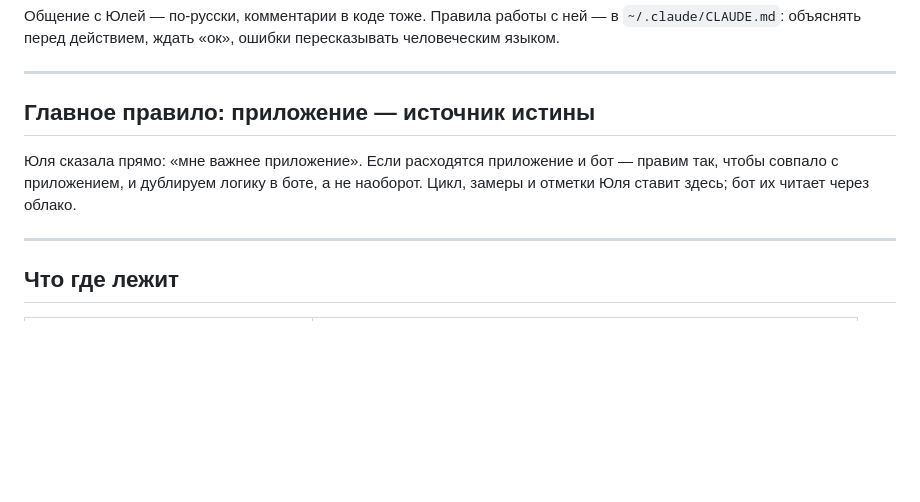
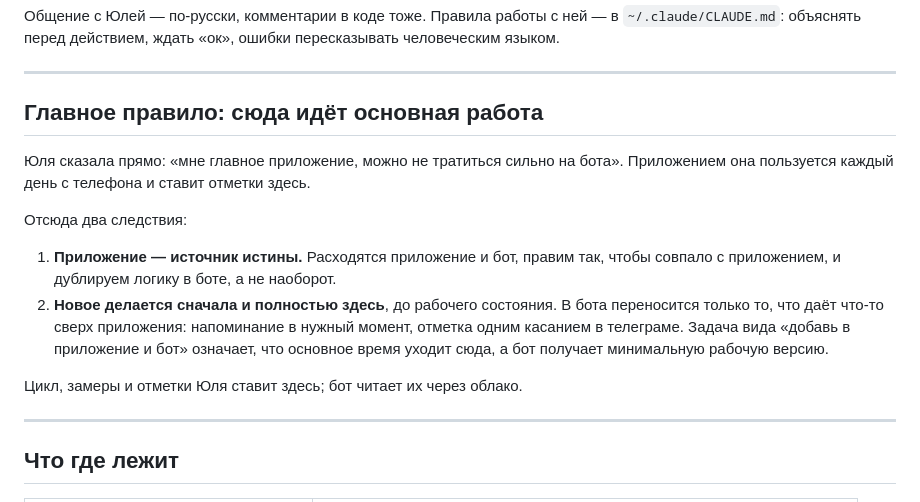
Before and after one commit to jgoleva-glitch/plan-rosta, a Markdown page: CLAUDE.md, the part around the change. GitHub-like rendering; blank space fills up the shorter version.

Commit message:
Приоритет: основная работа идёт в приложении
Юля сказала: «мне главное приложение, можно не тратиться сильно на бота».
Раньше в документации стояло только «приложение источник истины», а это
про другое: там про то, чьи данные главнее при расхождении, а здесь про
то, куда вкладывать время.

Co-Authored-By: Claude Opus 5 <noreply@anthropic.com>

```diff
--- a/CLAUDE.md
+++ b/CLAUDE.md
@@ -13,11 +13,22 @@
 
 ---
 
-## Главное правило: приложение — источник истины
+## Главное правило: сюда идёт основная работа
 
-Юля сказала прямо: «мне важнее приложение». Если расходятся приложение и бот —
-правим так, чтобы совпало с приложением, и дублируем логику в боте, а не
-наоборот. Цикл, замеры и отметки Юля ставит здесь; бот их читает через облако.
+Юля сказала прямо: «мне главное приложение, можно не тратиться сильно на бота».
+Приложением она пользуется каждый день с телефона и ставит отметки здесь.
+
+Отсюда два следствия:
+
+1. **Приложение — источник истины.** Расходятся приложение и бот, правим так,
+   чтобы совпало с приложением, и дублируем логику в боте, а не наоборот.
+2. **Новое делается сначала и полностью здесь**, до рабочего состояния. В бота
+   переносится только то, что даёт что-то сверх приложения: напоминание в нужный
+   момент, отметка одним касанием в телеграме. Задача вида «добавь в приложение
+   и бот» означает, что основное время уходит сюда, а бот получает минимальную
+   рабочую версию.
+
+Цикл, замеры и отметки Юля ставит здесь; бот читает их через облако.
 
 ---
 
```
